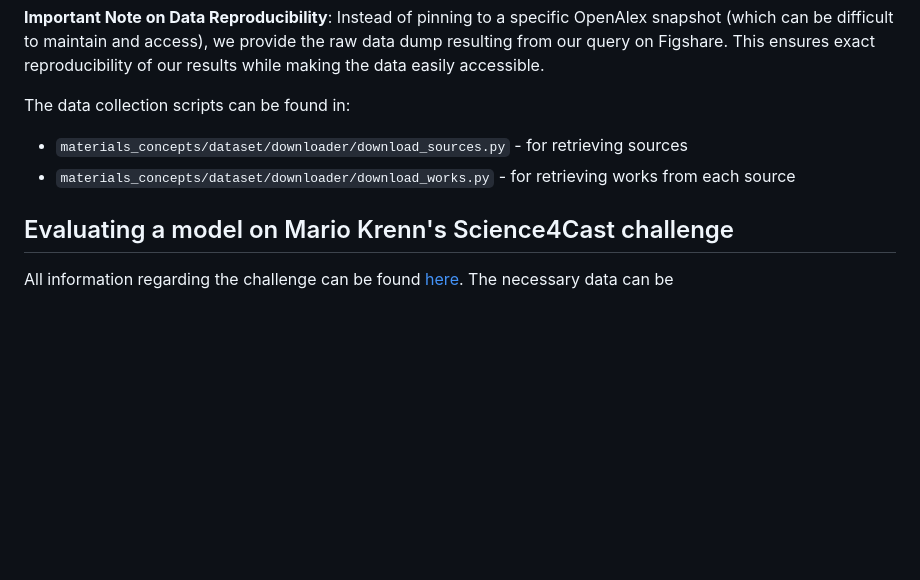
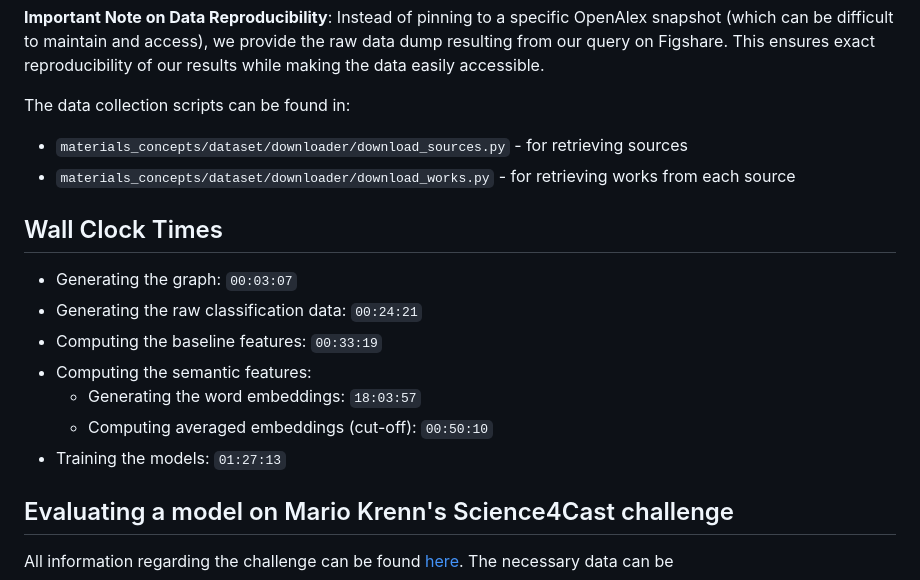
Before and after one commit to aimat-lab/materials_concepts, a Markdown page: Reproduce.md, the part around the change. Rendered like a GitHub page; blank space fills up the shorter version.

Commit message:
add wall clock times

```diff
--- a/Reproduce.md
+++ b/Reproduce.md
@@ -60,6 +60,16 @@ The data collection scripts can be found in:
 - `materials_concepts/dataset/downloader/download_sources.py` - for retrieving sources
 - `materials_concepts/dataset/downloader/download_works.py` - for retrieving works from each source
 
+## Wall Clock Times
+
+- Generating the graph: `00:03:07`
+- Generating the raw classification data: `00:24:21`
+- Computing the baseline features: `00:33:19`
+- Computing the semantic features:
+  - Generating the word embeddings: `18:03:57`
+  - Computing averaged embeddings (cut-off): `00:50:10`
+- Training the models: `01:27:13`
+
 ## Evaluating a model on Mario Krenn's Science4Cast challenge
 
 All information regarding the challenge can be found [here](https://github.com/artificial-scientist-lab/FutureOfAIviaAI?tab=readme-ov-file). The necessary data can be
```
